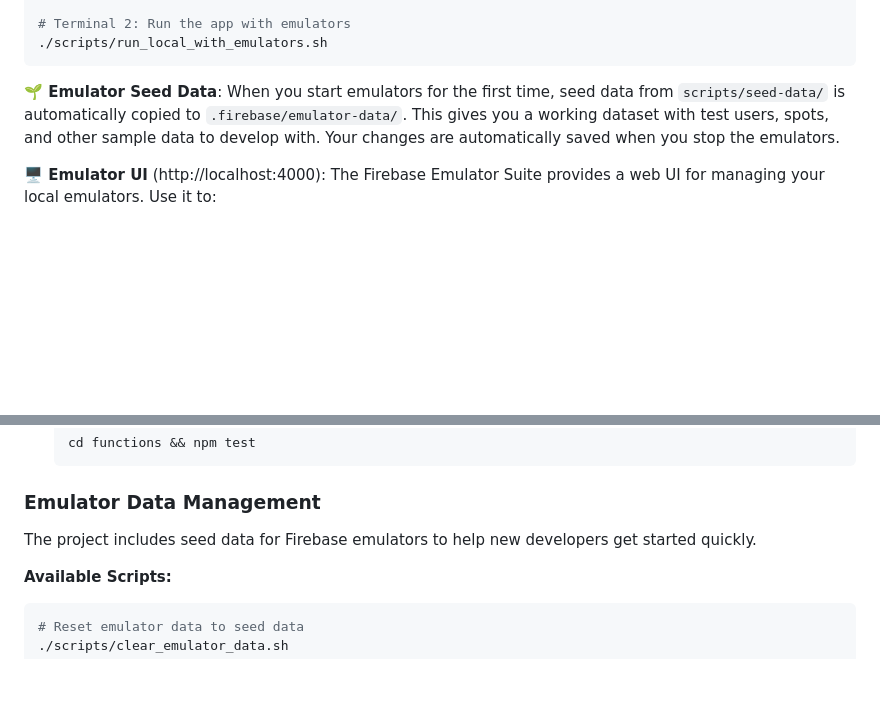
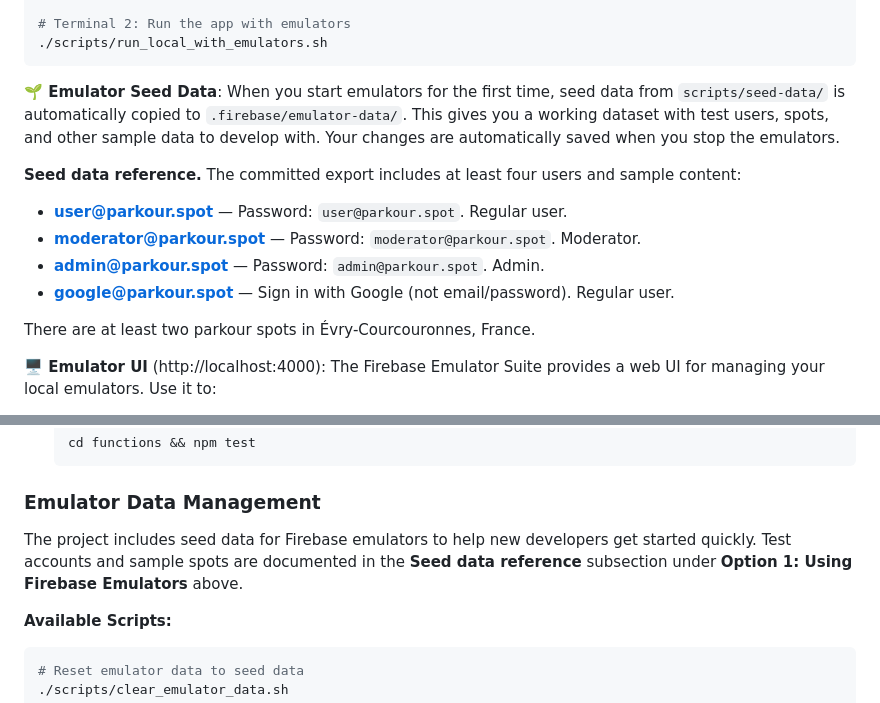
Before and after one commit to wardweistra/Parkour.Spot, a Markdown page: README.md, 2 parts joined by grey strips. GitHub-like rendering; blank space fills up the shorter version.

Commit message:
Adding documentation on seed data

````diff
--- a/README.md
+++ b/README.md
@@ -60,6 +60,15 @@ This is the recommended approach for most developers. No Firebase production acc
 ```
 
 **🌱 Emulator Seed Data**: When you start emulators for the first time, seed data from `scripts/seed-data/` is automatically copied to `.firebase/emulator-data/`. This gives you a working dataset with test users, spots, and other sample data to develop with. Your changes are automatically saved when you stop the emulators.
+
+**Seed data reference.** The committed export includes at least four users and sample content:
+
+- **user@parkour.spot** — Password: `user@parkour.spot`. Regular user.
+- **moderator@parkour.spot** — Password: `moderator@parkour.spot`. Moderator.
+- **admin@parkour.spot** — Password: `admin@parkour.spot`. Admin.
+- **google@parkour.spot** — Sign in with Google (not email/password). Regular user.
+
+There are at least two parkour spots in Évry-Courcouronnes, France.
 
 **🖥️ Emulator UI** (http://localhost:4000): The Firebase Emulator Suite provides a web UI for managing your local emulators. Use it to:
 - **Create users**: Go to Authentication → Users → Add user (email/password)
@@ -150,7 +159,7 @@ firebase deploy --only firestore:indexes
 
 ### **Emulator Data Management**
 
-The project includes seed data for Firebase emulators to help new developers get started quickly.
+The project includes seed data for Firebase emulators to help new developers get started quickly. Test accounts and sample spots are documented in the **Seed data reference** subsection under **Option 1: Using Firebase Emulators** above.
 
 **Available Scripts:**
 ```bash
````
